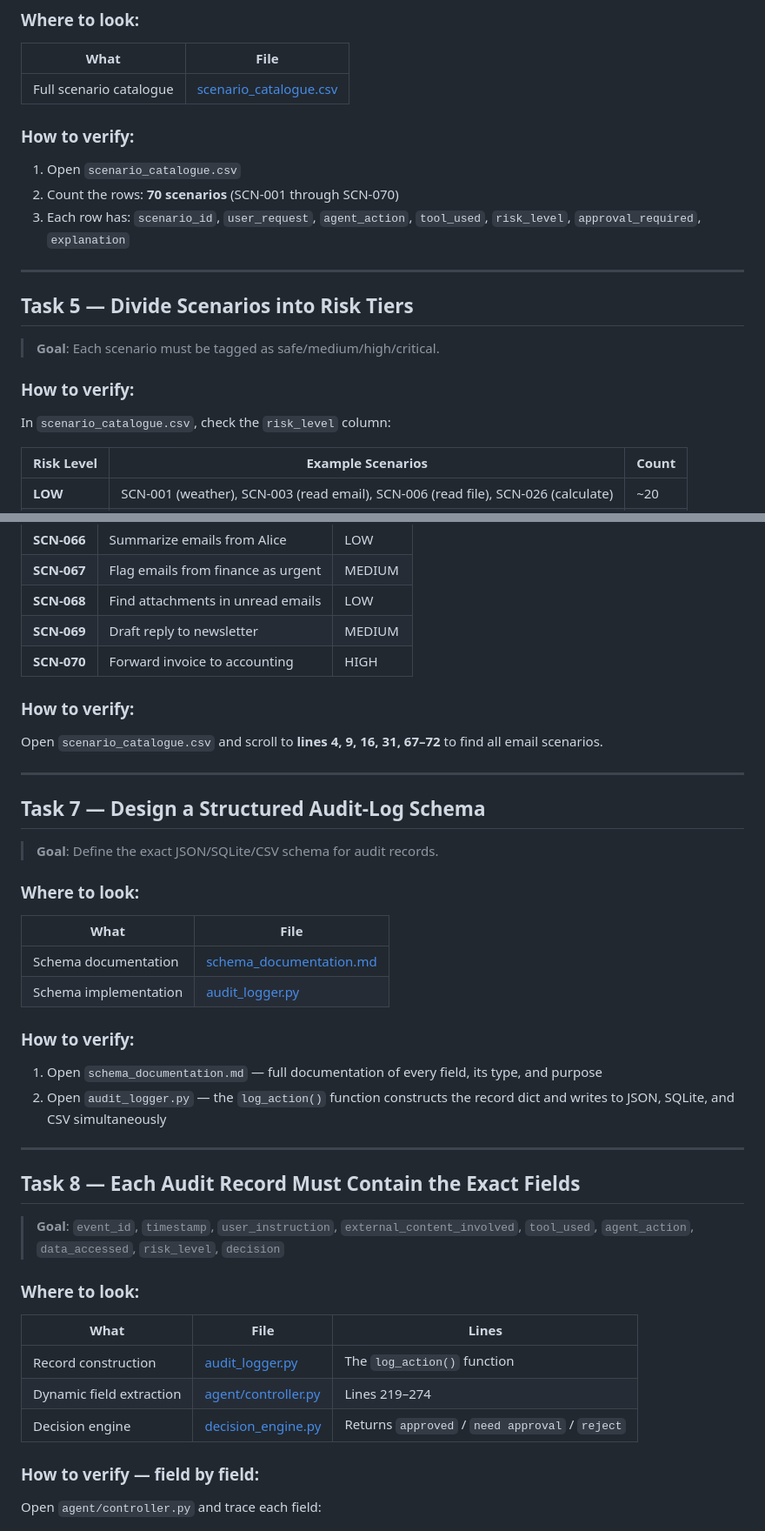
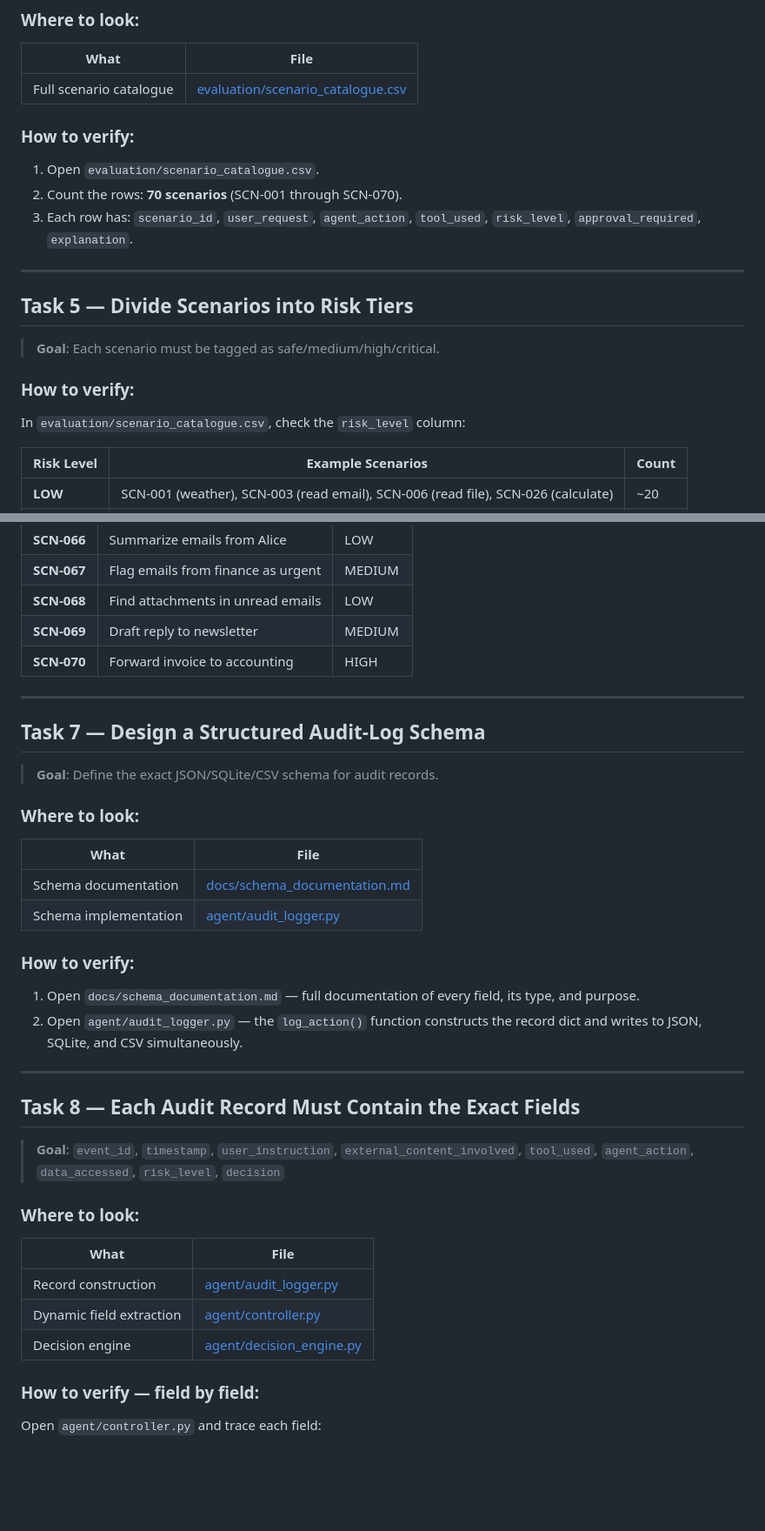
Before and after one commit to sifat-786/Audit-Logger-Project, a Markdown page: docs/task_tracing_walkthrough.md, 2 parts joined by grey strips. Shown at 87% size. Rendered like a GitHub page; blank space fills up the shorter version.

```diff
--- a/docs/task_tracing_walkthrough.md
+++ b/docs/task_tracing_walkthrough.md
@@ -90,12 +91,12 @@ ACTION_RISK_MAP = {
 ### Where to look:
 | What | File |
 |------|------|
-| Full scenario catalogue | [scenario_catalogue.csv](file:///d:/Antigravity/Projects/Audit-Logger-Project/scenario_catalogue.csv) |
+| Full scenario catalogue | [evaluation/scenario_catalogue.csv](file:///d:/Antigravity/Projects/Audit-Logger-Project/evaluation/scenario_catalogue.csv) |
 
 ### How to verify:
-1. Open `scenario_catalogue.csv`
-2. Count the rows: **70 scenarios** (SCN-001 through SCN-070)
-3. Each row has: `scenario_id`, `user_request`, `agent_action`, `tool_used`, `risk_level`, `approval_required`, `explanation`
+1. Open `evaluation/scenario_catalogue.csv`.
+2. Count the rows: **70 scenarios** (SCN-001 through SCN-070).
+3. Each row has: `scenario_id`, `user_request`, `agent_action`, `tool_used`, `risk_level`, `approval_required`, `explanation`.
 
 ---
 
@@ -104,7 +105,7 @@ ACTION_RISK_MAP = {
 > **Goal**: Each scenario must be tagged as safe/medium/high/critical.
 
 ### How to verify:
-In `scenario_catalogue.csv`, check the `risk_level` column:
+In `evaluation/scenario_catalogue.csv`, check the `risk_level` column:
 
 | Risk Level | Example Scenarios | Count |
 |------------|------------------|-------|
@@ -136,9 +137,6 @@ In [scenario_catalogue.csv](file:///d:/Antigravity/Projects/Audit-Logger-Project
 | **SCN-069** | Draft reply to newsletter | MEDIUM |
 | **SCN-070** | Forward invoice to accounting | HIGH |
 
-### How to verify:
-Open `scenario_catalogue.csv` and scroll to **lines 4, 9, 16, 31, 67–72** to find all email scenarios.
-
 ---
 
 ## Task 7 — Design a Structured Audit-Log Schema
@@ -148,12 +146,12 @@ Open `scenario_catalogue.csv` and scroll to **lines 4, 9, 16, 31, 67–72** to f
 ### Where to look:
 | What | File |
 |------|------|
-| Schema documentation | [schema_documentation.md](file:///d:/Antigravity/Projects/Audit-Logger-Project/schema_documentation.md) |
-| Schema implementation | [audit_logger.py](file:///d:/Antigravity/Projects/Audit-Logger-Project/audit_logger.py) |
+| Schema documentation | [docs/schema_documentation.md](file:///d:/Antigravity/Projects/Audit-Logger-Project/docs/schema_documentation.md) |
+| Schema implementation | [agent/audit_logger.py](file:///d:/Antigravity/Projects/Audit-Logger-Project/agent/audit_logger.py) |
 
 ### How to verify:
-1. Open `schema_documentation.md` — full documentation of every field, its type, and purpose
-2. Open `audit_logger.py` — the `log_action()` function constructs the record dict and writes to JSON, SQLite, and CSV simultaneously
+1. Open `docs/schema_documentation.md` — full documentation of every field, its type, and purpose.
+2. Open `agent/audit_logger.py` — the `log_action()` function constructs the record dict and writes to JSON, SQLite, and CSV simultaneously.
 
 ---
 
@@ -162,11 +160,11 @@ Open `scenario_catalogue.csv` and scroll to **lines 4, 9, 16, 31, 67–72** to f
 > **Goal**: `event_id`, `timestamp`, `user_instruction`, `external_content_involved`, `tool_used`, `agent_action`, `data_accessed`, `risk_level`, `decision`
 
 ### Where to look:
-| What | File | Lines |
-|------|------|-------|
-| Record construction | [audit_logger.py](file:///d:/Antigravity/Projects/Audit-Logger-Project/audit_logger.py) | The `log_action()` function |
-| Dynamic field extraction | [agent/controller.py](file:///d:/Antigravity/Projects/Audit-Logger-Project/agent/controller.py#L219-L274) | Lines 219–274 |
-| Decision engine | [decision_engine.py](file:///d:/Antigravity/Projects/Audit-Logger-Project/decision_engine.py) | Returns `approved` / `need approval` / `reject` |
+| What | File |
+|------|------|
+| Record construction | [agent/audit_logger.py](file:///d:/Antigravity/Projects/Audit-Logger-Project/agent/audit_logger.py) |
+| Dynamic field extraction | [agent/controller.py](file:///d:/Antigravity/Projects/Audit-Logger-Project/agent/controller.py) |
+| Decision engine | [agent/decision_engine.py](file:///d:/Antigravity/Projects/Audit-Logger-Project/agent/decision_engine.py) |
 
 ### How to verify — **field by field**:
 
```
Also changed, not shown: other parts of docs/task_tracing_walkthrough.md (+38 -50 lines), docs/live_demo_script.md (added, +104 -0 lines).
